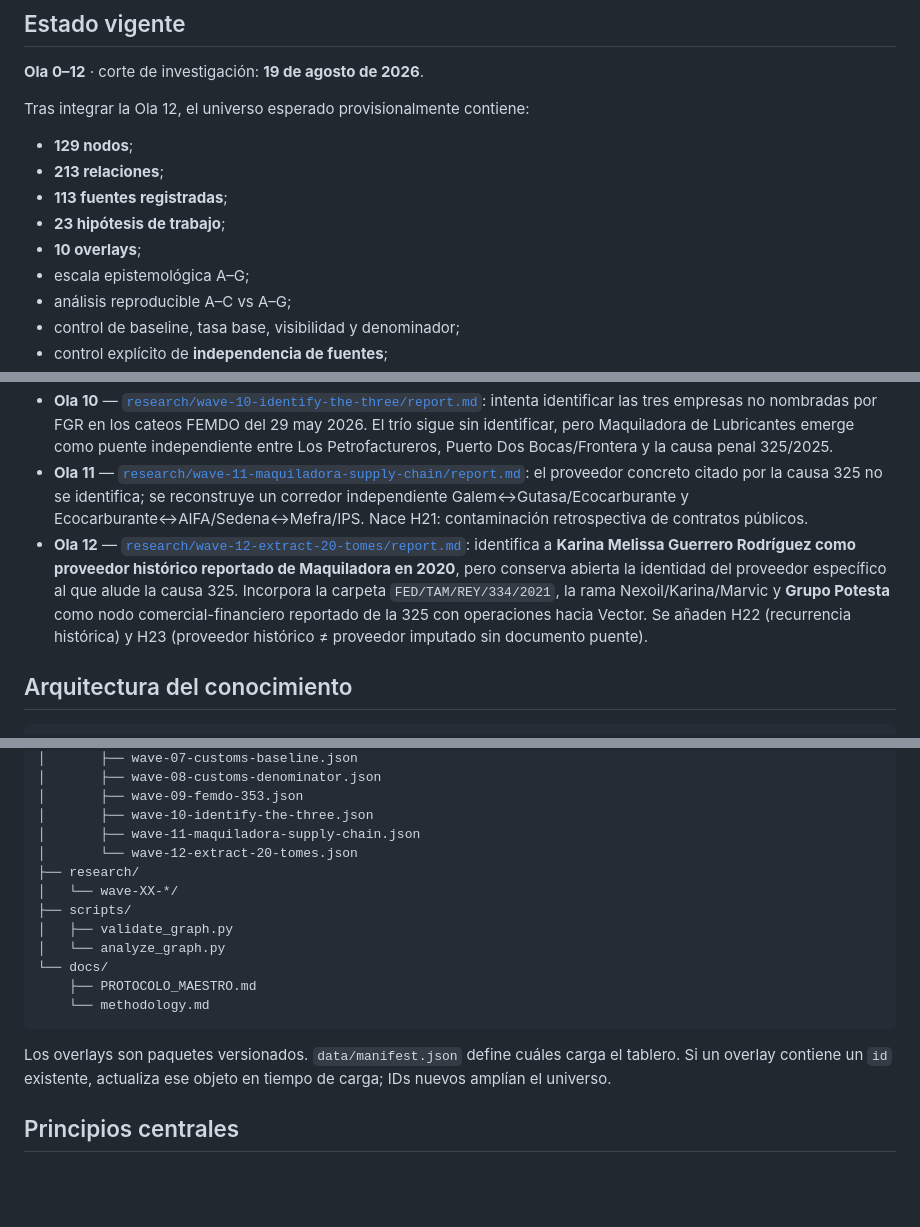
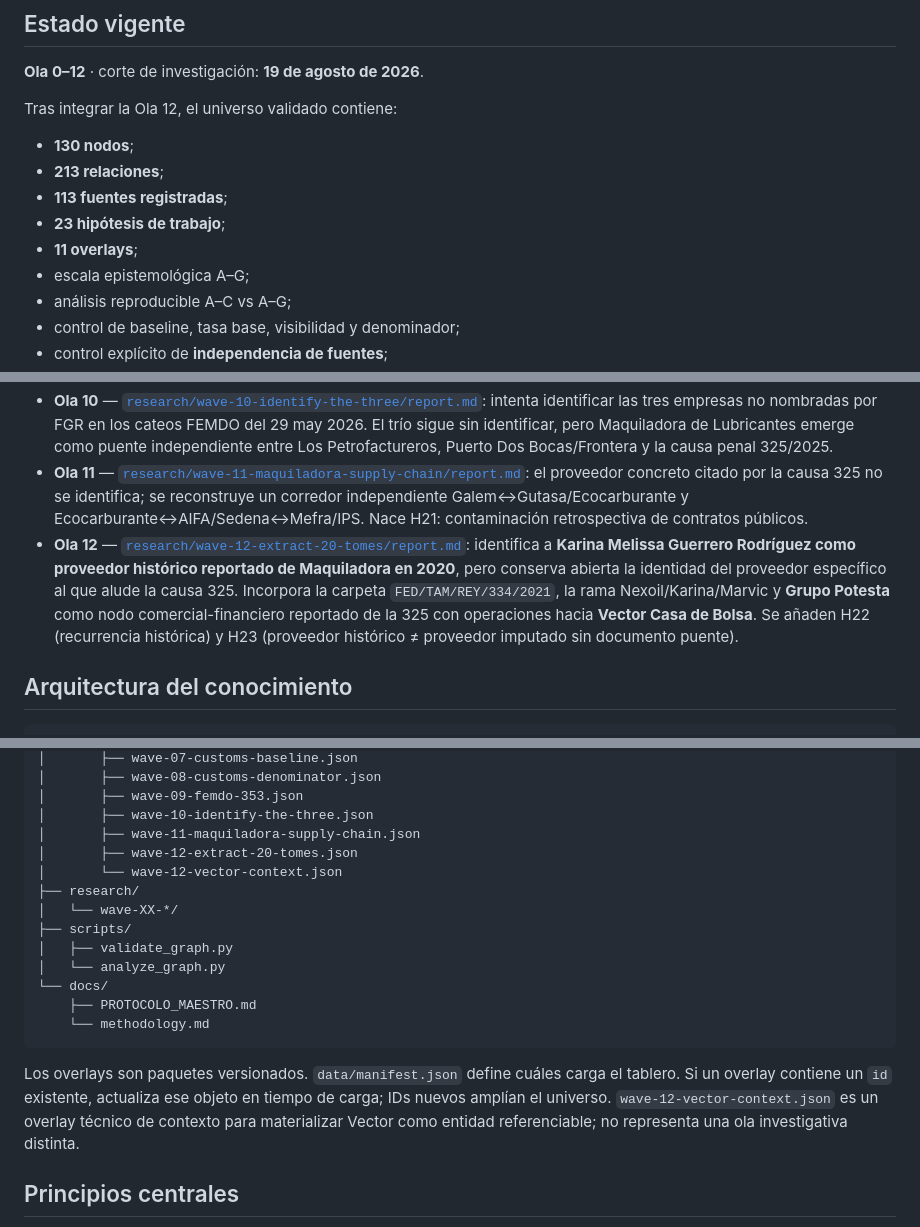
Before and after one commit to GustavoEEG/Diagrama-Inteligencia-Mexico, a Markdown page: README.md, 3 parts joined by grey strips. Rendered like a GitHub page; blank space fills up the shorter version.

Commit message:
Align Wave 12 README with validated counts

````diff
--- a/README.md
+++ b/README.md
@@ -18,13 +18,13 @@ La fuente metodológica canónica es [`docs/PROTOCOLO_MAESTRO.md`](docs/PROTOCOL
 
 **Ola 0–12** · corte de investigación: **19 de agosto de 2026**.
 
-Tras integrar la Ola 12, el universo esperado provisionalmente contiene:
+Tras integrar la Ola 12, el universo validado contiene:
 
-- **129 nodos**;
+- **130 nodos**;
 - **213 relaciones**;
 - **113 fuentes registradas**;
 - **23 hipótesis de trabajo**;
-- **10 overlays**;
+- **11 overlays**;
 - escala epistemológica A–G;
 - análisis reproducible A–C vs A–G;
 - control de baseline, tasa base, visibilidad y denominador;
@@ -47,7 +47,7 @@ Tras integrar la Ola 12, el universo esperado provisionalmente contiene:
 - **Ola 9** — [`research/wave-09-femdo-353/report.md`](research/wave-09-femdo-353/report.md): autenticación del supuesto oficio FEMDO de 353 entidades. Resultado: autenticación parcial del contexto, no del documento; el lead permanece C. Se añade H16: republicación ≠ corroboración independiente.
 - **Ola 10** — [`research/wave-10-identify-the-three/report.md`](research/wave-10-identify-the-three/report.md): intenta identificar las tres empresas no nombradas por FGR en los cateos FEMDO del 29 may 2026. El trío sigue sin identificar, pero Maquiladora de Lubricantes emerge como puente independiente entre Los Petrofactureros, Puerto Dos Bocas/Frontera y la causa penal 325/2025.
 - **Ola 11** — [`research/wave-11-maquiladora-supply-chain/report.md`](research/wave-11-maquiladora-supply-chain/report.md): el proveedor concreto citado por la causa 325 no se identifica; se reconstruye un corredor independiente Galem↔Gutasa/Ecocarburante y Ecocarburante↔AIFA/Sedena↔Mefra/IPS. Nace H21: contaminación retrospectiva de contratos públicos.
-- **Ola 12** — [`research/wave-12-extract-20-tomes/report.md`](research/wave-12-extract-20-tomes/report.md): identifica a **Karina Melissa Guerrero Rodríguez como proveedor histórico reportado de Maquiladora en 2020**, pero conserva abierta la identidad del proveedor específico al que alude la causa 325. Incorpora la carpeta `FED/TAM/REY/334/2021`, la rama Nexoil/Karina/Marvic y **Grupo Potesta** como nodo comercial-financiero reportado de la 325 con operaciones hacia Vector. Se añaden H22 (recurrencia histórica) y H23 (proveedor histórico ≠ proveedor imputado sin documento puente).
+- **Ola 12** — [`research/wave-12-extract-20-tomes/report.md`](research/wave-12-extract-20-tomes/report.md): identifica a **Karina Melissa Guerrero Rodríguez como proveedor histórico reportado de Maquiladora en 2020**, pero conserva abierta la identidad del proveedor específico al que alude la causa 325. Incorpora la carpeta `FED/TAM/REY/334/2021`, la rama Nexoil/Karina/Marvic y **Grupo Potesta** como nodo comercial-financiero reportado de la 325 con operaciones hacia **Vector Casa de Bolsa**. Se añaden H22 (recurrencia histórica) y H23 (proveedor histórico ≠ proveedor imputado sin documento puente).
 
 ## Arquitectura del conocimiento
 
@@ -70,7 +70,8 @@ index.html
 │       ├── wave-09-femdo-353.json
 │       ├── wave-10-identify-the-three.json
 │       ├── wave-11-maquiladora-supply-chain.json
-│       └── wave-12-extract-20-tomes.json
+│       ├── wave-12-extract-20-tomes.json
+│       └── wave-12-vector-context.json
 ├── research/
 │   └── wave-XX-*/
 ├── scripts/
@@ -81,7 +82,7 @@ index.html
     └── methodology.md
 ```
 
-Los overlays son paquetes versionados. `data/manifest.json` define cuáles carga el tablero. Si un overlay contiene un `id` existente, actualiza ese objeto en tiempo de carga; IDs nuevos amplían el universo.
+Los overlays son paquetes versionados. `data/manifest.json` define cuáles carga el tablero. Si un overlay contiene un `id` existente, actualiza ese objeto en tiempo de carga; IDs nuevos amplían el universo. `wave-12-vector-context.json` es un overlay técnico de contexto para materializar Vector como entidad referenciable; no representa una ola investigativa distinta.
 
 ## Principios centrales
 
````
Also changed, not shown: other parts of README.md (+1 -0 lines).
